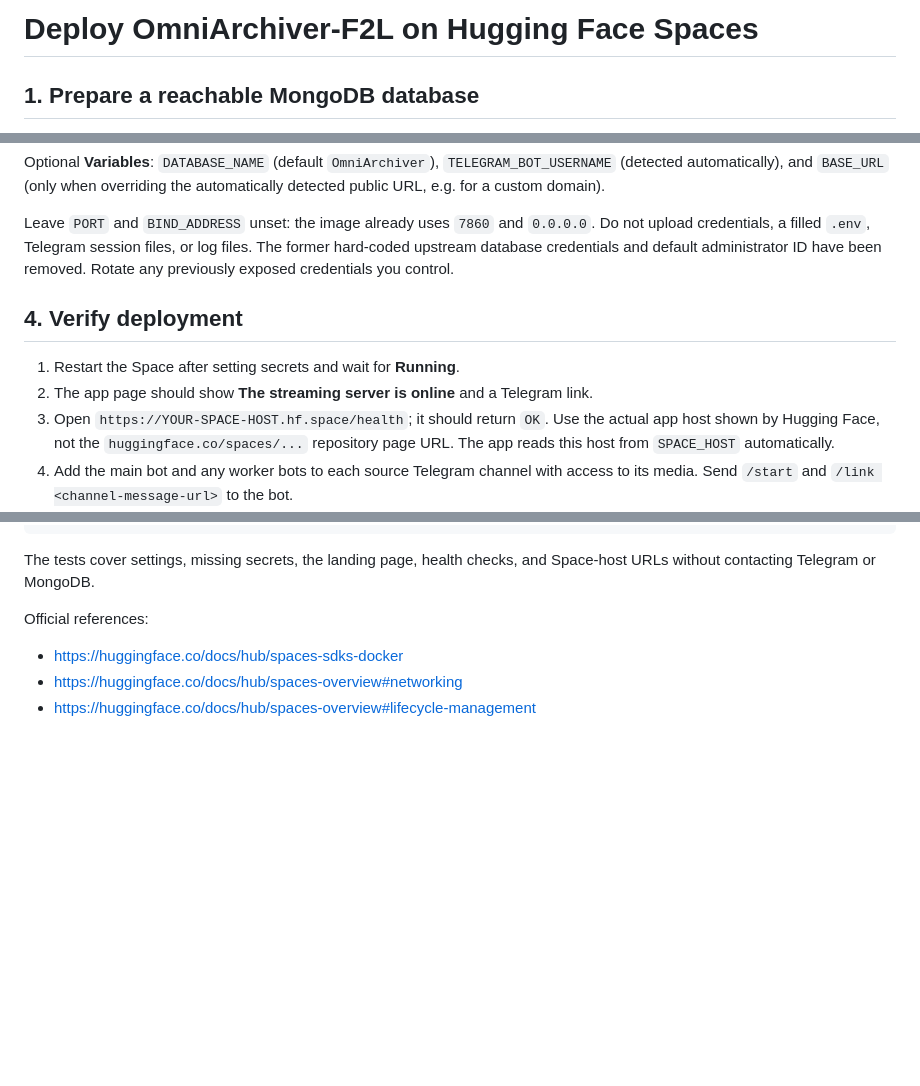
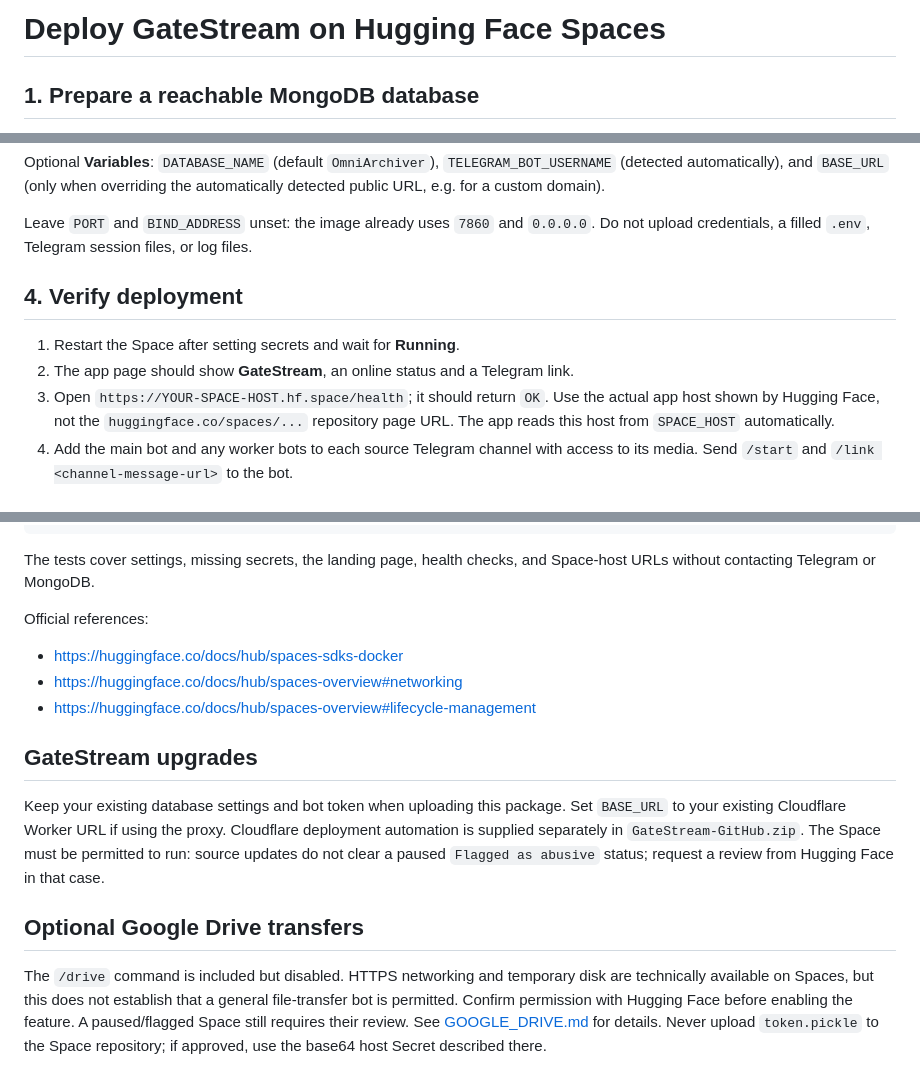
Before and after one commit to SiamTest/FTL, a Markdown page: HUGGING_FACE.md, 3 parts joined by grey strips. Drawn GitHub-style; blank space fills up the shorter version.

Commit message:
Small bug fixes: HUGGING_FACE.md

```diff
--- a/HUGGING_FACE.md
+++ b/HUGGING_FACE.md
@@ -1,4 +1,4 @@
-# Deploy OmniArchiver-F2L on Hugging Face Spaces
+# Deploy GateStream on Hugging Face Spaces
 
 ## 1. Prepare a reachable MongoDB database
 
@@ -64,13 +64,11 @@ the automatically detected public URL, e.g. for a custom domain).
 
 Leave `PORT` and `BIND_ADDRESS` unset: the image already uses `7860` and `0.0.0.0`.
 Do not upload credentials, a filled `.env`, Telegram session files, or log files.
-The former hard-coded upstream database credentials and default administrator ID
-have been removed. Rotate any previously exposed credentials you control.
 
 ## 4. Verify deployment
 
 1. Restart the Space after setting secrets and wait for **Running**.
-2. The app page should show **The streaming server is online** and a Telegram link.
+2. The app page should show **GateStream**, an online status and a Telegram link.
 3. Open `https://YOUR-SPACE-HOST.hf.space/health`; it should return `OK`.
    Use the actual app host shown by Hugging Face, not the `huggingface.co/spaces/...`
    repository page URL. The app reads this host from `SPACE_HOST` automatically.
@@ -111,3 +109,20 @@ Official references:
 - <https://huggingface.co/docs/hub/spaces-sdks-docker>
 - <https://huggingface.co/docs/hub/spaces-overview#networking>
 - <https://huggingface.co/docs/hub/spaces-overview#lifecycle-management>
+
+## GateStream upgrades
+
+Keep your existing database settings and bot token when uploading this package.
+Set `BASE_URL` to your existing Cloudflare Worker URL if using the proxy.
+Cloudflare deployment automation is supplied separately in `GateStream-GitHub.zip`.
+The Space must be permitted to run: source updates do not clear a paused
+`Flagged as abusive` status; request a review from Hugging Face in that case.
+
+## Optional Google Drive transfers
+
+The `/drive` command is included but disabled. HTTPS networking and temporary
+disk are technically available on Spaces, but this does not establish that a
+general file-transfer bot is permitted. Confirm permission with Hugging Face
+before enabling the feature. A paused/flagged Space still requires their review.
+See [GOOGLE_DRIVE.md](GOOGLE_DRIVE.md) for details. Never upload `token.pickle`
+to the Space repository; if approved, use the base64 host Secret described there.
```
Also changed, not shown: other parts of HUGGING_FACE.md (+1 -1 lines).
